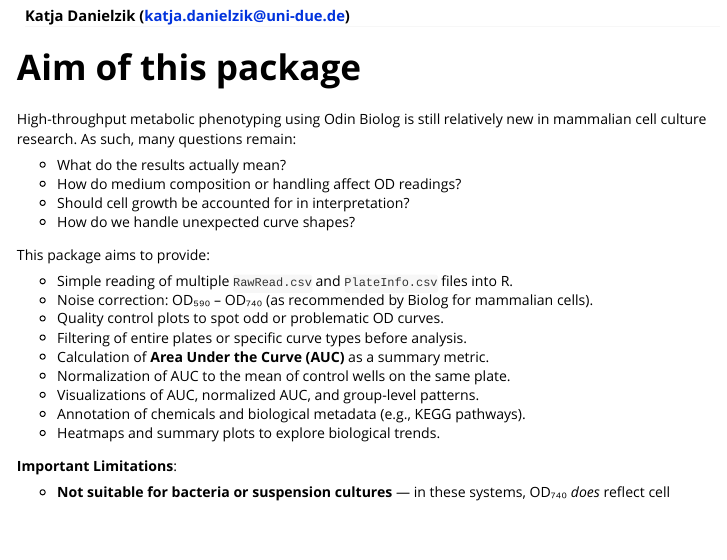
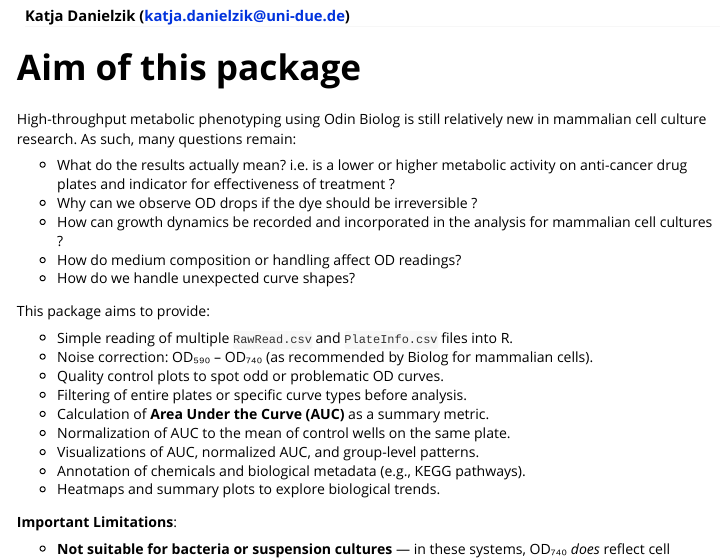
Before and after one commit to KatjaDanielzik/MetPhenoR, an R Markdown document (vignettes/OdinR.Rmd): the page in a window 1100 px wide, from 70 px down. Rendered offline with R 4.5, knitr and Pandoc, with nearby package versions; long lines of code are wrapped.

```diff
--- a/vignettes/OdinR.Rmd
+++ b/vignettes/OdinR.Rmd
@@ -20,9 +20,12 @@
 High-throughput metabolic phenotyping using Odin Biolog is still relatively new
 in mammalian cell culture research. As such, many questions remain:
 
-- What do the results actually mean?
+- What do the results actually mean? i.e. is a lower or higher metabolic activity
+  on anti-cancer drug plates and indicator for effectiveness of treatment ?
+- Why can we observe OD drops if the dye should be irreversible ?
+- How can growth dynamics be recorded and incorporated in the analysis
+  for mammalian cell cultures ?
 - How do medium composition or handling affect OD readings?
-- Should cell growth be accounted for in interpretation?
 - How do we handle unexpected curve shapes?
 
 This package aims to provide:
```
Also changed, not shown: vignettes/OdinR.html (deleted), vignettes/OdinR.Rmd (6 more changed lines).
